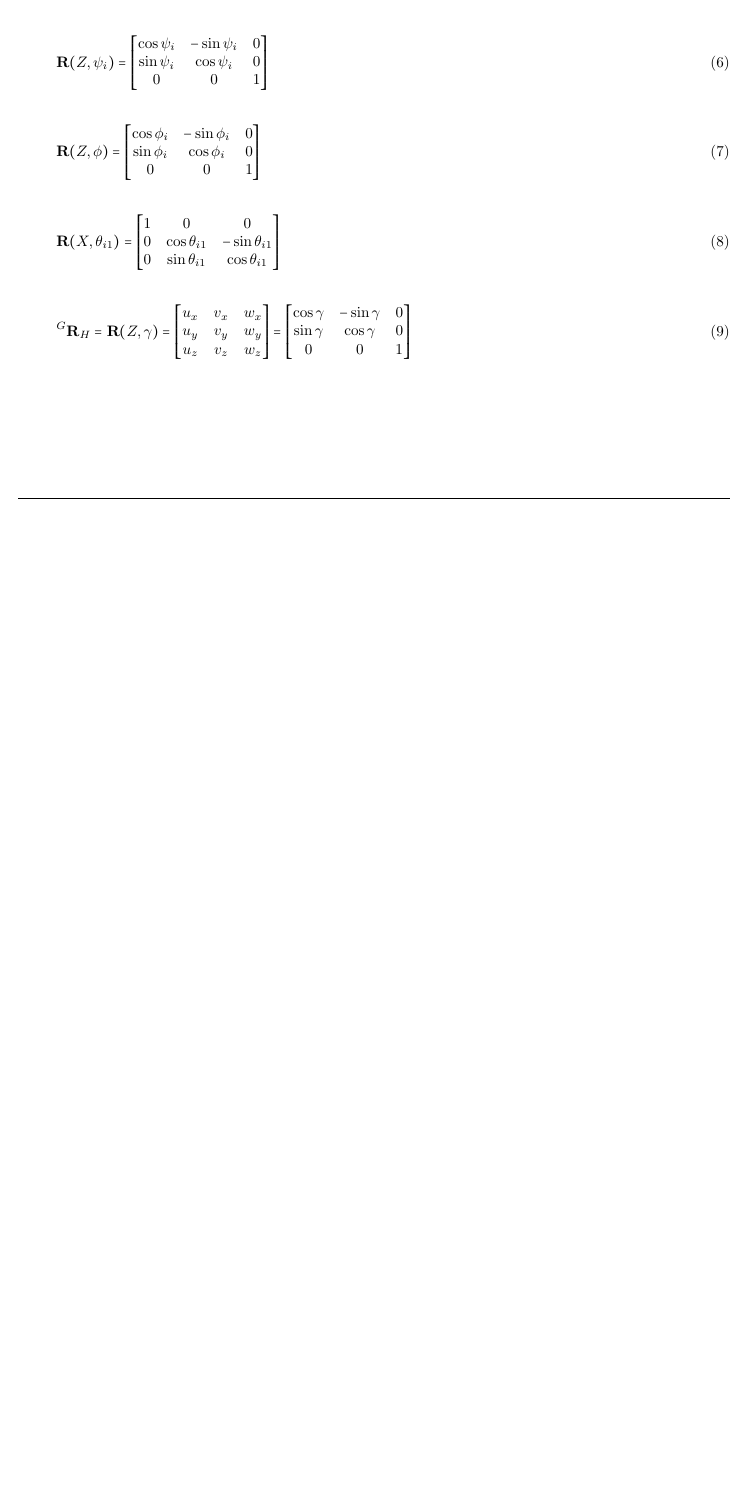
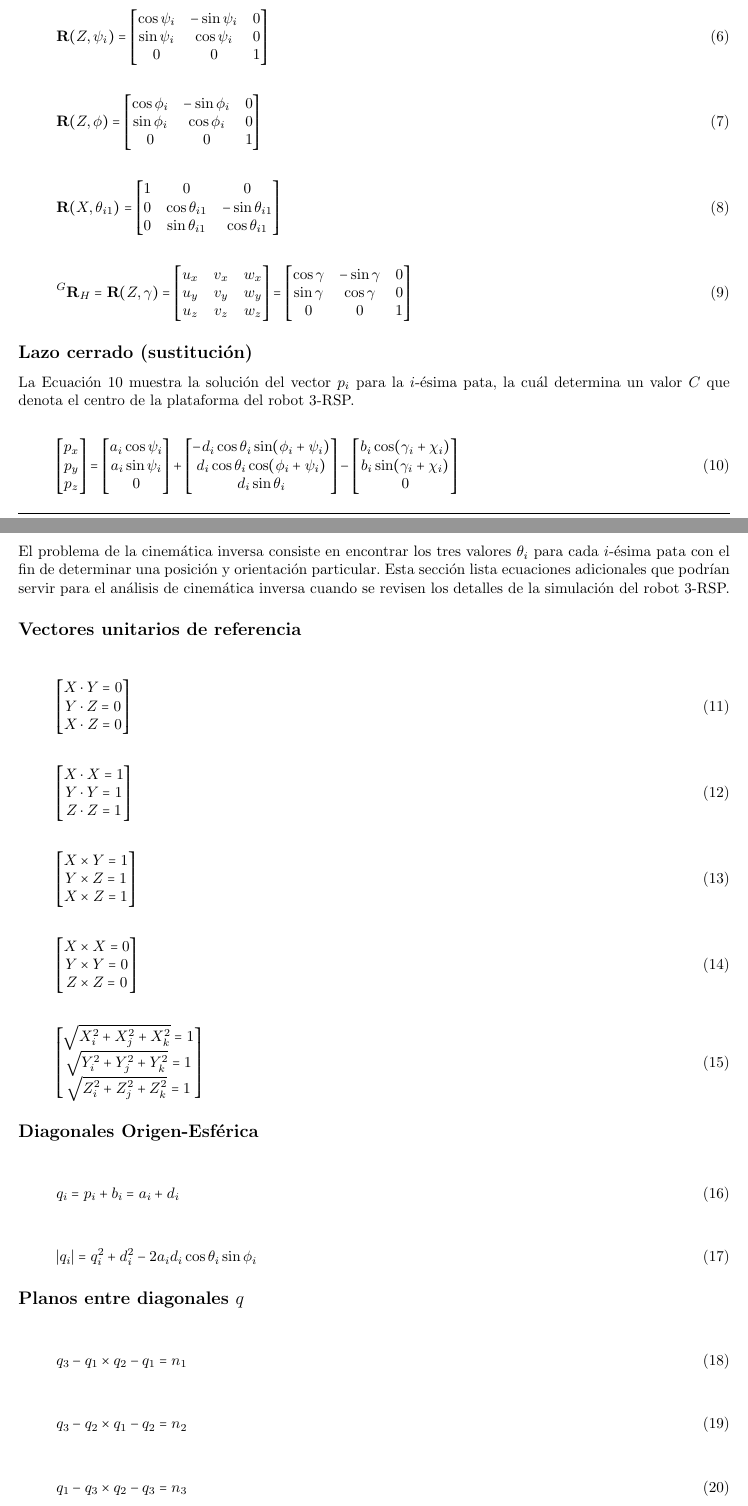
Before and after one commit to saxarona/robotics, a LaTeX document (robotics02_kinematics.tex): part of page 2 of 2 before the commit and two parts of pages 2 and 3 of 4 after it, the two joined at a grey line, cut so that both start at the same text, the shorter picture padded with empty space. Compiled offline with pdfLaTeX.

Commit message:
Updated robotics 02 and added its bib file

```diff
--- a/robotics02_kinematics.tex
+++ b/robotics02_kinematics.tex
@@ -29,7 +29,7 @@
 
 \newcommand{\mahteacher}{Dr. Ernesto Rodríguez Leal}
 \newcommand{\mahclass}{Robótica}
-\newcommand{\mahtitle}{Homework 02}
+\newcommand{\mahtitle}{Cinemática Directa}
 \newcommand{\mahdate}{\today}
 
 \newcommand{\spacepls}{\vspace{5mm}}
@@ -121,7 +121,11 @@
 \large{\textit{\mahteacher}} \\
 \vspace{0.5in}
 \textsc{\mahtitle}\\
-\author{Alicia del Río \and Cristina \and Guillermo Sotelo \and Sergio Sedas \and Xavier Sánchez}
+\author{00783957 -- Alicia del Río \\
+\and 00952040 -- Cristina Aparicio \\
+\and 00822833 -- Guillermo Sotelo \\
+\and 00809576 -- Sergio Sedas \\
+\and 01170065 -- Xavier Sánchez}
 \date{\mahdate}
 }
 
@@ -223,5 +227,135 @@ La sección está dividida en subsecciones dependiendo del tipo de ecuaciones qu
 
 % subsection rotations (end)
 
+\subsection{Lazo cerrado (sustitución)} % (fold)
+\label{sec:loop_closure_sust}
+
+La Ecuación~\ref{eq:loop_closure_sust} muestra la solución del vector $p_i$ para la $i$-ésima pata,
+la cuál determina un valor $C$ que denota el centro de la plataforma del robot 3-RSP.
+
+\begin{equation}
+    \label{eq:loop_closure_sust}
+    \begin{bmatrix}
+    p_x \\
+    p_y \\
+    p_z
+    \end{bmatrix}
+    =
+    \begin{bmatrix}
+    a_i\cos\psi_i \\
+    a_i\sin\psi_i \\
+    0
+    \end{bmatrix}
+    +
+    \begin{bmatrix}
+    -d_i \cos \theta_i \sin(\phi_i + \psi_i) \\
+    d_i \cos \theta_i \cos(\phi_i + \psi_i) \\
+    d_i \sin \theta_i
+    \end{bmatrix}
+    -
+    \begin{bmatrix}
+    b_i \cos(\gamma_i + \chi_i) \\
+    b_i \sin(\gamma_i + \chi_i) \\
+    0
+    \end{bmatrix}
+\end{equation}
+
+% subsection lazo_cerrado (end)
 % section forward (end)
+
+\section{Ecuaciones adicionales para la cinemática inversa} % (fold)
+\label{sec:extra_eqs}
+
+El problema de la cinemática inversa consiste en encontrar los tres valores $\theta_i$ para cada $i$-ésima pata con el fin de determinar una posición y orientación particular.
+Esta sección lista ecuaciones adicionales que podrían servir para el análisis de cinemática inversa cuando se revisen los detalles de la simulación del robot 3-RSP.
+
+\subsection{Vectores unitarios de referencia} % (fold)
+\label{subsec:ref_unit_vectors}
+
+\begin{equation}
+    \label{eq:dot_unit_vectors}
+    \begin{bmatrix}
+    X \cdot Y = 0 \\
+    Y \cdot Z = 0 \\
+    X \cdot Z = 0
+    \end{bmatrix}
+\end{equation}
+
+\begin{equation}
+    \label{eq:dot_same_unit_vector}
+    \begin{bmatrix}
+    X \cdot X = 1 \\
+    Y \cdot Y = 1 \\
+    Z \cdot Z = 1
+    \end{bmatrix}
+\end{equation}
+
+\begin{equation}
+    \label{eq:cross_unit_vectors}
+    \begin{bmatrix}
+    X \times Y = 1 \\
+    Y \times Z = 1 \\
+    X \times Z = 1
+    \end{bmatrix}
+\end{equation}
+
+\begin{equation}
+    \label{eq:cross_same_unit_vector}
+    \begin{bmatrix}
+    X \times X = 0 \\
+    Y \times Y = 0 \\
+    Z \times Z = 0
+    \end{bmatrix}
+\end{equation}
+
+\begin{equation}
+    \label{eq:magnitude_unit_vector}
+    \begin{bmatrix}
+    \sqrt{X_i^2 + X_j^2 + X_k^2} = 1 \\
+    \sqrt{Y_i^2 + Y_j^2 + Y_k^2} = 1 \\
+    \sqrt{Z_i^2 + Z_j^2 + Z_k^2} = 1
+    \end{bmatrix}
+\end{equation}
+
+% subsection ref_unit_vectors (end)
+
+\subsection{Diagonales Origen-Esférica} % (fold)
+\label{subsec:diagonales_origen_esferica}
+
+\begin{equation}
+    \label{eq:q_vectors}
+    q_i = p_i + b_i = a_i + d_i
+\end{equation}
+
+\begin{equation}
+    \label{eq:q_vector_magnitude}
+    \lvert q_i \rvert = q_i^2 + d_i^2 - 2a_id_i\cos\theta_i\sin\phi_i
+\end{equation}
+
+%subsection diagonales_origen_esférica (end)
+
+\subsection{Planos entre diagonales $q$} % (fold)
+\label{sec:planos_diagonales}
+
+\begin{equation}
+    \label{eq:plane_n1}
+    q_3 - q_1 \times q_2 - q_1 = n_1
+\end{equation}
+
+\begin{equation}
+    \label{eq:plane_n2}
+    q_3 - q_2 \times q_1 - q_2 = n_2
+\end{equation}
+
+\begin{equation}
+    \label{eq:plane_n3}
+    q_1 - q_3 \times q_2 - q_3 = n_3
+\end{equation}
+
+% subsection planos_entre_diagonales (end)
+
+% section ecuaciones_adicionales (end)
+
+\bibliographystyle{abbrv}
+\bibliography{02-mecc}
 \end{document}
```
Also changed, not shown: 02-mecc.bib (added, +14 -0 lines), robotics02_kinematics.tex (16 more changed lines).
